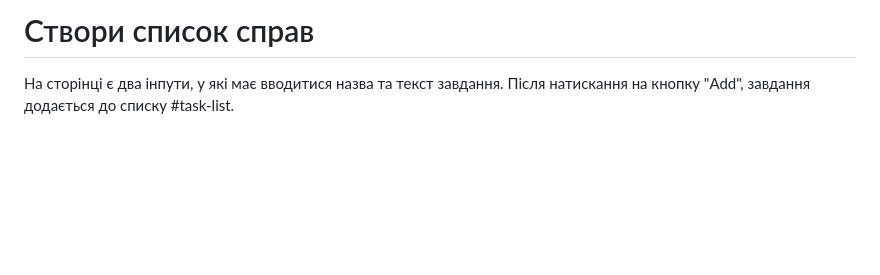
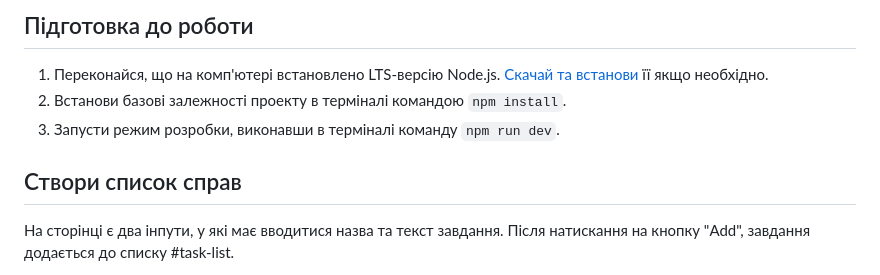
Before and after one commit to hog-seruj/goit-js-blend-05, a Markdown page: TASKS.md, the part around the change. Drawn GitHub-style; blank space fills up the shorter version.

Commit message:
add зreparation for work

```diff
--- a/TASKS.md
+++ b/TASKS.md
@@ -1,4 +1,11 @@
-# Створи список справ
+## Підготовка до роботи
+
+1. Переконайся, що на комп'ютері встановлено LTS-версію Node.js.
+   [Скачай та встанови](https://nodejs.org/en/) її якщо необхідно.
+2. Встанови базові залежності проекту в терміналі командою `npm install`.
+3. Запусти режим розробки, виконавши в терміналі команду `npm run dev`.
+
+## Створи список справ
 
 На сторінці є два інпути, у які має вводитися назва та текст завдання. Після
 натискання на кнопку "Add", завдання додається до списку #task-list.
```
